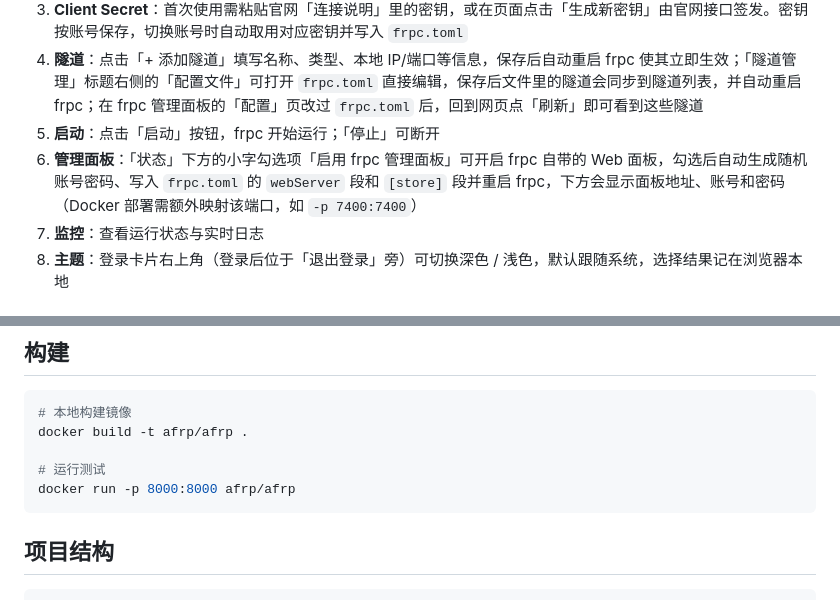
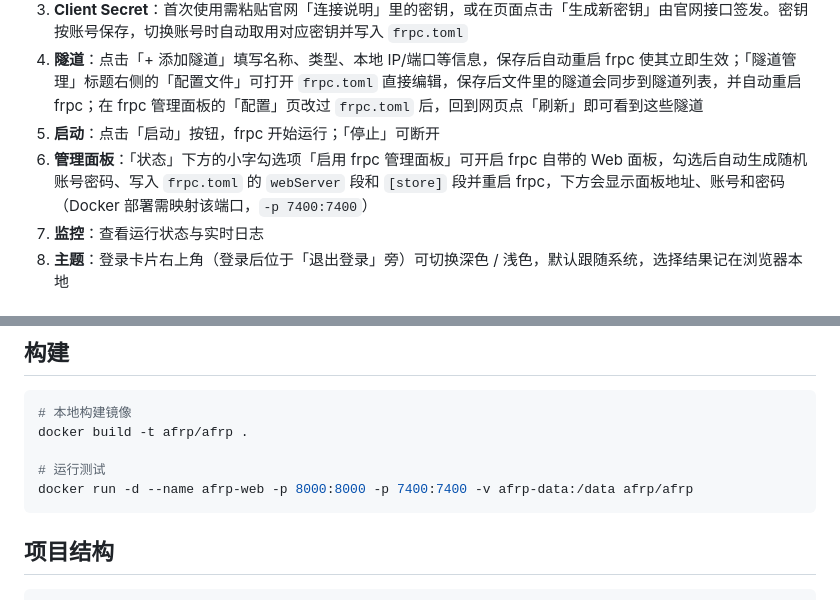
Before and after one commit to afrpnet/afrp-docker, a Markdown page: README.md, 2 parts joined by grey strips. GitHub-like rendering.

Commit message:
docs: 构建段与使用说明补上 7400 端口映射

````diff
--- a/README.md
+++ b/README.md
@@ -48,7 +48,7 @@ docker run -d \
 3. **Client Secret**：首次使用需粘贴官网「连接说明」里的密钥，或在页面点击「生成新密钥」由官网接口签发。密钥按账号保存，切换账号时自动取用对应密钥并写入 `frpc.toml`
 4. **隧道**：点击「+ 添加隧道」填写名称、类型、本地 IP/端口等信息，保存后自动重启 frpc 使其立即生效；「隧道管理」标题右侧的「配置文件」可打开 `frpc.toml` 直接编辑，保存后文件里的隧道会同步到隧道列表，并自动重启 frpc；在 frpc 管理面板的「配置」页改过 `frpc.toml` 后，回到网页点「刷新」即可看到这些隧道
 5. **启动**：点击「启动」按钮，frpc 开始运行；「停止」可断开
-6. **管理面板**：「状态」下方的小字勾选项「启用 frpc 管理面板」可开启 frpc 自带的 Web 面板，勾选后自动生成随机账号密码、写入 `frpc.toml` 的 `webServer` 段和 `[store]` 段并重启 frpc，下方会显示面板地址、账号和密码（Docker 部署需额外映射该端口，如 `-p 7400:7400`）
+6. **管理面板**：「状态」下方的小字勾选项「启用 frpc 管理面板」可开启 frpc 自带的 Web 面板，勾选后自动生成随机账号密码、写入 `frpc.toml` 的 `webServer` 段和 `[store]` 段并重启 frpc，下方会显示面板地址、账号和密码（Docker 部署需映射该端口，`-p 7400:7400`）
 7. **监控**：查看运行状态与实时日志
 8. **主题**：登录卡片右上角（登录后位于「退出登录」旁）可切换深色 / 浅色，默认跟随系统，选择结果记在浏览器本地
 
@@ -161,7 +161,7 @@ go run main.go
 docker build -t afrp/afrp .
 
 # 运行测试
-docker run -p 8000:8000 afrp/afrp
+docker run -d --name afrp-web -p 8000:8000 -p 7400:7400 -v afrp-data:/data afrp/afrp
 ```
 
 ## 项目结构
````
